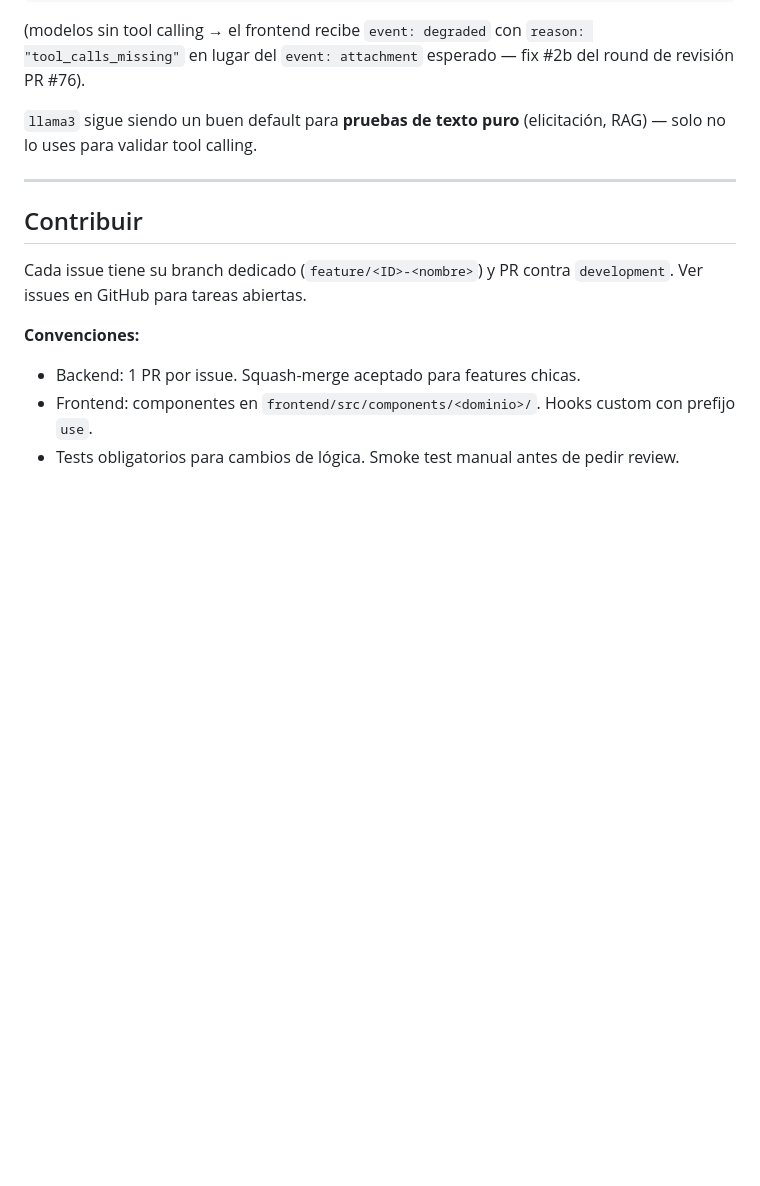
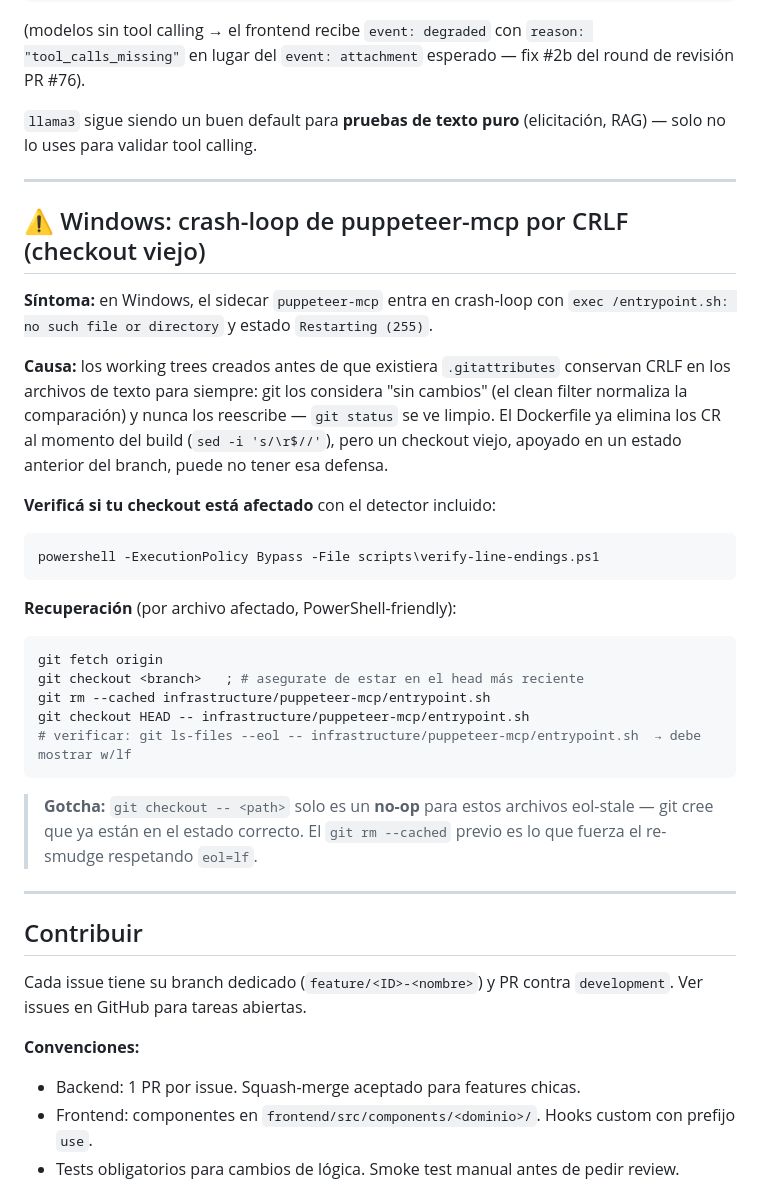
Before and after one commit to danielCH26/arch-agent, a Markdown page: README.md, the part around the change. Drawn GitHub-style; blank space fills up the shorter version.

Commit message:
docs(readme): Windows CRLF recovery recipe for stale checkouts

````diff
--- a/README.md
+++ b/README.md
@@ -256,6 +256,32 @@ event: degraded | data: {"source":"agent","reason":"tool_calls_missing",...}
 
 ---
 
+## ⚠️ Windows: crash-loop de puppeteer-mcp por CRLF (checkout viejo)
+
+**Síntoma:** en Windows, el sidecar `puppeteer-mcp` entra en crash-loop con `exec /entrypoint.sh: no such file or directory` y estado `Restarting (255)`.
+
+**Causa:** los working trees creados antes de que existiera `.gitattributes` conservan CRLF en los archivos de texto para siempre: git los considera "sin cambios" (el clean filter normaliza la comparación) y nunca los reescribe — `git status` se ve limpio. El Dockerfile ya elimina los CR al momento del build (`sed -i 's/\r$//'`), pero un checkout viejo, apoyado en un estado anterior del branch, puede no tener esa defensa.
+
+**Verificá si tu checkout está afectado** con el detector incluido:
+
+```powershell
+powershell -ExecutionPolicy Bypass -File scripts\verify-line-endings.ps1
+```
+
+**Recuperación** (por archivo afectado, PowerShell-friendly):
+
+```powershell
+git fetch origin
+git checkout <branch>   ; # asegurate de estar en el head más reciente
+git rm --cached infrastructure/puppeteer-mcp/entrypoint.sh
+git checkout HEAD -- infrastructure/puppeteer-mcp/entrypoint.sh
+# verificar: git ls-files --eol -- infrastructure/puppeteer-mcp/entrypoint.sh  → debe mostrar w/lf
+```
+
+> **Gotcha:** `git checkout -- <path>` solo es un **no-op** para estos archivos eol-stale — git cree que ya están en el estado correcto. El `git rm --cached` previo es lo que fuerza el re-smudge respetando `eol=lf`.
+
+---
+
 ## Contribuir
 
 Cada issue tiene su branch dedicado (`feature/<ID>-<nombre>`) y PR contra `development`. Ver issues en GitHub para tareas abiertas.
````
